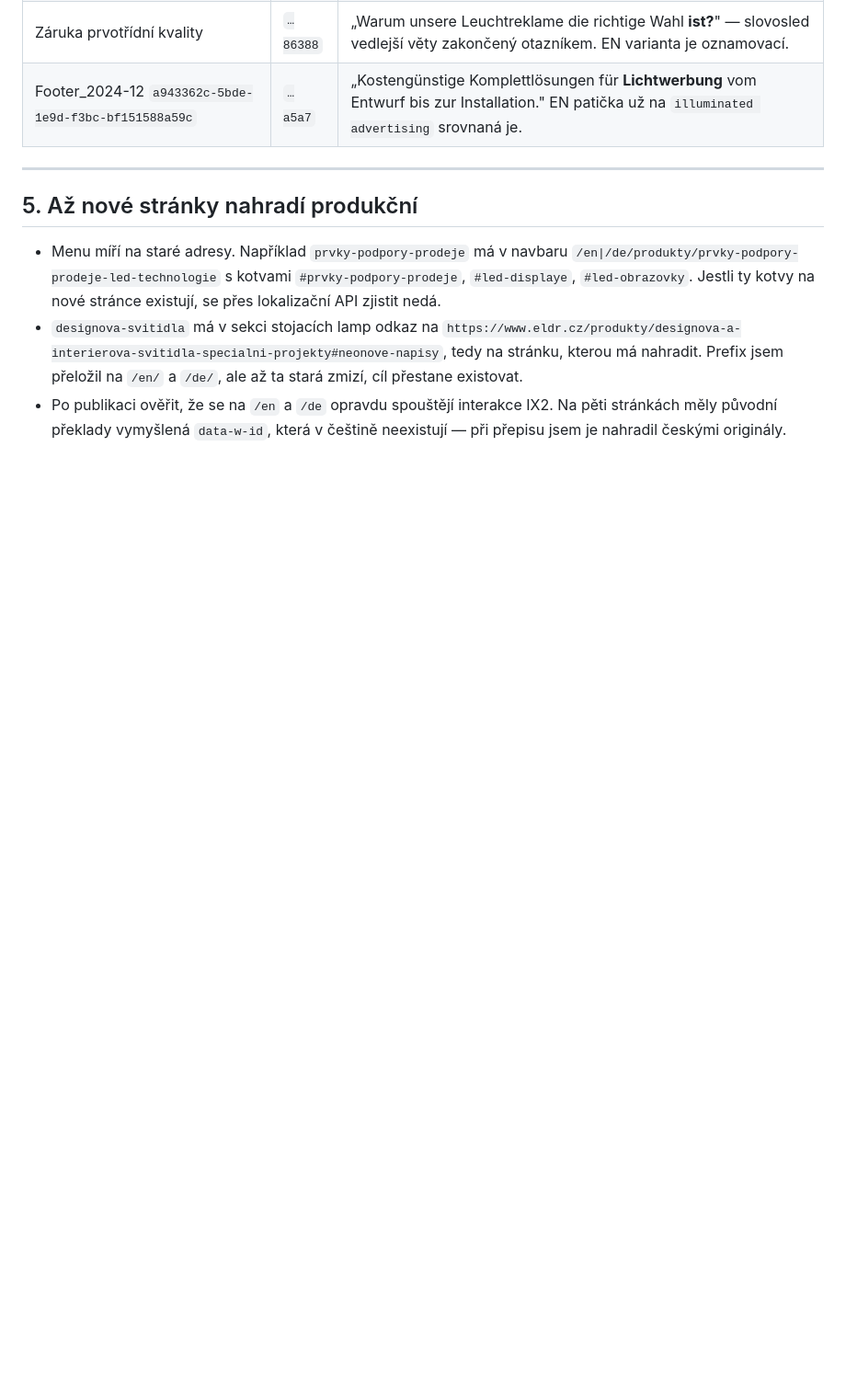
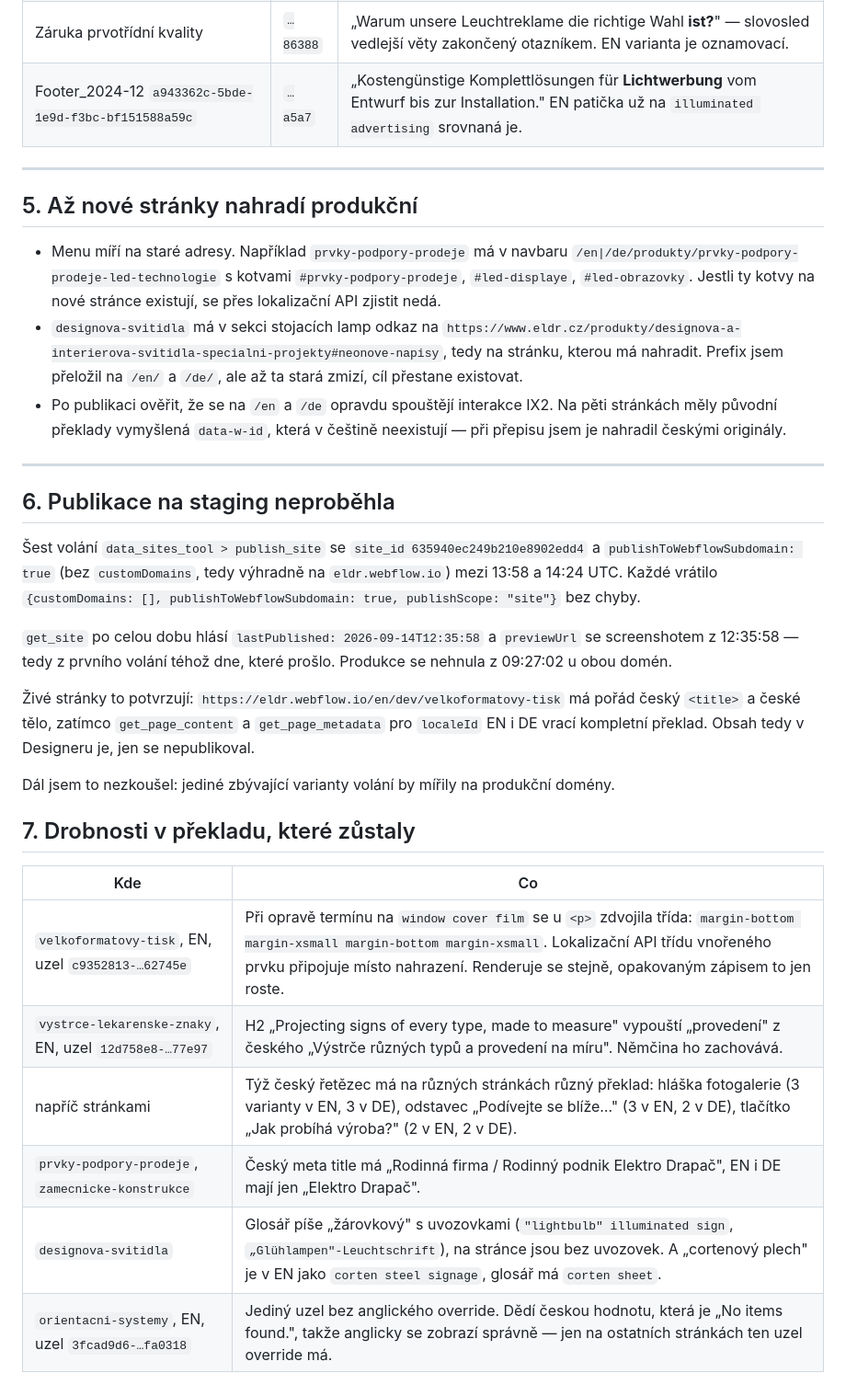
Before and after one commit to lukas-webkit-studio/eldr, a Markdown page: docs/nalezy-dev-stranky.md, the part around the change. Shown at 92% size. Drawn GitHub-style; blank space fills up the shorter version.

Commit message:
Doplnění nálezů: publikace na staging neproběhla, zbytky v překladu
Šest volání publish_site na webflow.io subdoménu vrátilo úspěch, ale
lastPublished se nehnul z 12:35. Obsah je zapsaný a ověřený přes API,
na staging se ale nedostal.

Přidány i drobnosti, které v překladu zůstaly — nejednotné znění téhož
českého řetězce napříč stránkami a dvě volnější terminologické volby.

Co-Authored-By: Claude Opus 5 <noreply@anthropic.com>
Claude-Session: https://claude.ai/code/session_012SPh3vr5rugsRk6UAVm9qX

```diff
--- a/docs/nalezy-dev-stranky.md
+++ b/docs/nalezy-dev-stranky.md
@@ -154,3 +154,36 @@ nemá sahat, když může souběžně pracovat jiný chat.
 - Po publikaci ověřit, že se na `/en` a `/de` opravdu spouštějí interakce IX2.
   Na pěti stránkách měly původní překlady vymyšlená `data-w-id`, která
   v češtině neexistují — při přepisu jsem je nahradil českými originály.
+
+---
+
+## 6. Publikace na staging neproběhla
+
+Šest volání `data_sites_tool > publish_site` se `site_id 635940ec249b210e8902edd4`
+a `publishToWebflowSubdomain: true` (bez `customDomains`, tedy výhradně na
+`eldr.webflow.io`) mezi 13:58 a 14:24 UTC. Každé vrátilo
+`{customDomains: [], publishToWebflowSubdomain: true, publishScope: "site"}`
+bez chyby.
+
+`get_site` po celou dobu hlásí `lastPublished: 2026-09-14T12:35:58` a
+`previewUrl` se screenshotem z 12:35:58 — tedy z prvního volání téhož dne,
+které prošlo. Produkce se nehnula z 09:27:02 u obou domén.
+
+Živé stránky to potvrzují: `https://eldr.webflow.io/en/dev/velkoformatovy-tisk`
+má pořád český `<title>` a české tělo, zatímco `get_page_content` a
+`get_page_metadata` pro `localeId` EN i DE vrací kompletní překlad. Obsah
+tedy v Designeru je, jen se nepublikoval.
+
+Dál jsem to nezkoušel: jediné zbývající varianty volání by mířily na
+produkční domény.
+
+## 7. Drobnosti v překladu, které zůstaly
+
+| Kde | Co |
+|---|---|
+| `velkoformatovy-tisk`, EN, uzel `c9352813-…62745e` | Při opravě termínu na `window cover film` se u `<p>` zdvojila třída: `margin-bottom margin-xsmall margin-bottom margin-xsmall`. Lokalizační API třídu vnořeného prvku připojuje místo nahrazení. Renderuje se stejně, opakovaným zápisem to jen roste. |
+| `vystrce-lekarenske-znaky`, EN, uzel `12d758e8-…77e97` | H2 „Projecting signs of every type, made to measure" vypouští „provedení" z českého „Výstrče různých typů a provedení na míru". Němčina ho zachovává. |
+| napříč stránkami | Týž český řetězec má na různých stránkách různý překlad: hláška fotogalerie (3 varianty v EN, 3 v DE), odstavec „Podívejte se blíže…" (3 v EN, 2 v DE), tlačítko „Jak probíhá výroba?" (2 v EN, 2 v DE). |
+| `prvky-podpory-prodeje`, `zamecnicke-konstrukce` | Český meta title má „Rodinná firma / Rodinný podnik Elektro Drapač", EN i DE mají jen „Elektro Drapač". |
+| `designova-svitidla` | Glosář píše „žárovkový" s uvozovkami (`"lightbulb" illuminated sign`, `„Glühlampen"-Leuchtschrift`), na stránce jsou bez uvozovek. A „cortenový plech" je v EN jako `corten steel signage`, glosář má `corten sheet`. |
+| `orientacni-systemy`, EN, uzel `3fcad9d6-…fa0318` | Jediný uzel bez anglického override. Dědí českou hodnotu, která je „No items found.", takže anglicky se zobrazí správně — jen na ostatních stránkách ten uzel override má. |
```
